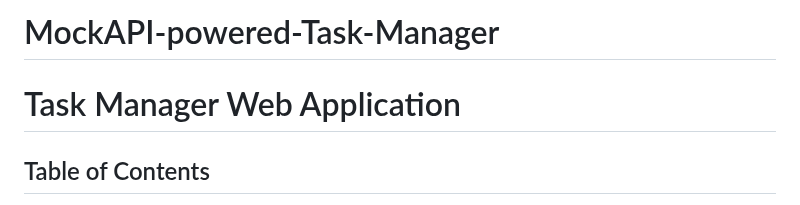
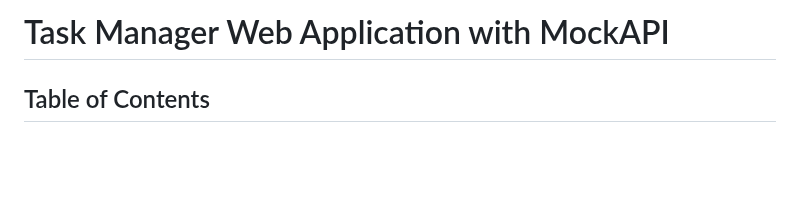
Before and after one commit to murateshimov/MockAPI-powered-Task-Manager, a Markdown page: README.md, the part around the change. Rendered like a GitHub page; blank space fills up the shorter version.

```diff
--- a/README.md
+++ b/README.md
@@ -1,6 +1,4 @@
-# MockAPI-powered-Task-Manager
-
-# Task Manager Web Application
+# Task Manager Web Application with MockAPI
 
 ## Table of Contents
 1. [Introduction](#introduction)
```
